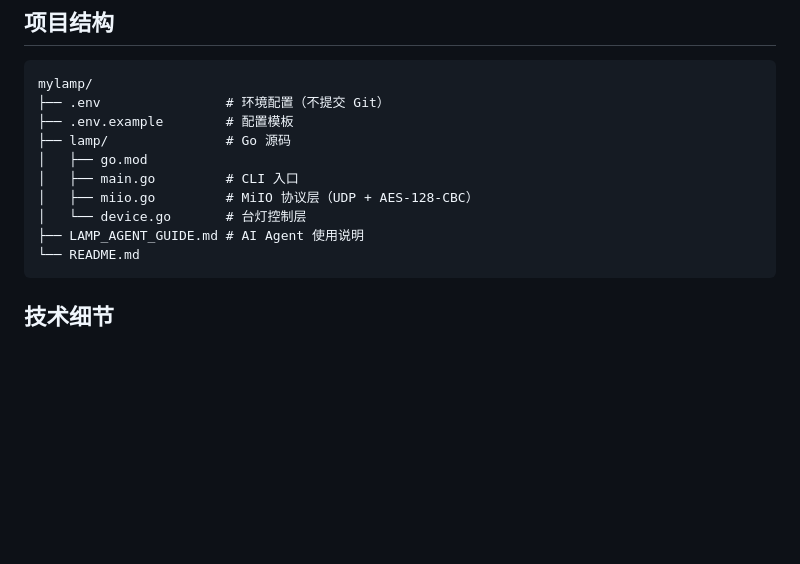
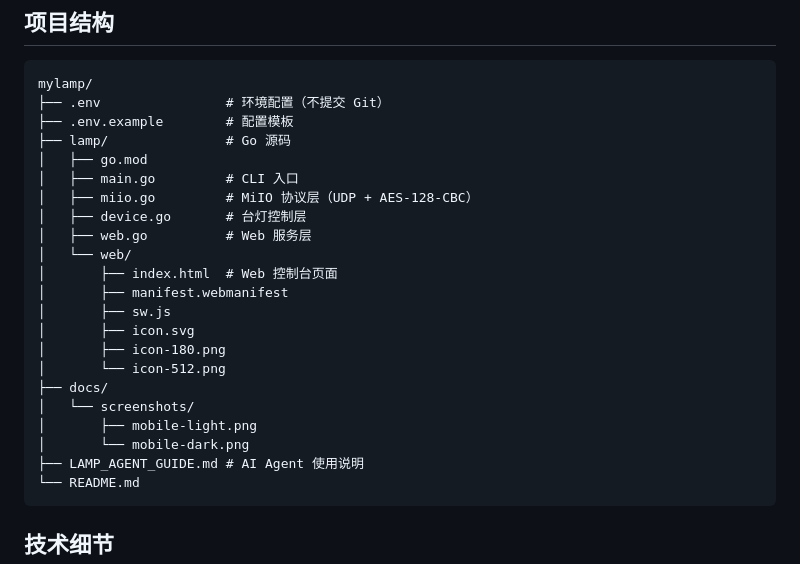
Before and after one commit to huangke19/Lamp_Controller, a Markdown page: README.md, the part around one of its changes. Drawn GitHub-style; blank space fills up the shorter version.

````diff
--- a/README.md
+++ b/README.md
@@ -78,7 +127,19 @@ mylamp/
 │   ├── go.mod
 │   ├── main.go         # CLI 入口
 │   ├── miio.go         # MiIO 协议层（UDP + AES-128-CBC）
-│   └── device.go       # 台灯控制层
+│   ├── device.go       # 台灯控制层
+│   ├── web.go          # Web 服务层
+│   └── web/
+│       ├── index.html  # Web 控制台页面
+│       ├── manifest.webmanifest
+│       ├── sw.js
+│       ├── icon.svg
+│       ├── icon-180.png
+│       └── icon-512.png
+├── docs/
+│   └── screenshots/
+│       ├── mobile-light.png
+│       └── mobile-dark.png
 ├── LAMP_AGENT_GUIDE.md # AI Agent 使用说明
 └── README.md
 ```
````
Also changed, not shown: other parts of README.md (+49 -0 lines), docs/screenshots/mobile-dark.png (added), docs/screenshots/mobile-light.png (added), 11 other files.
